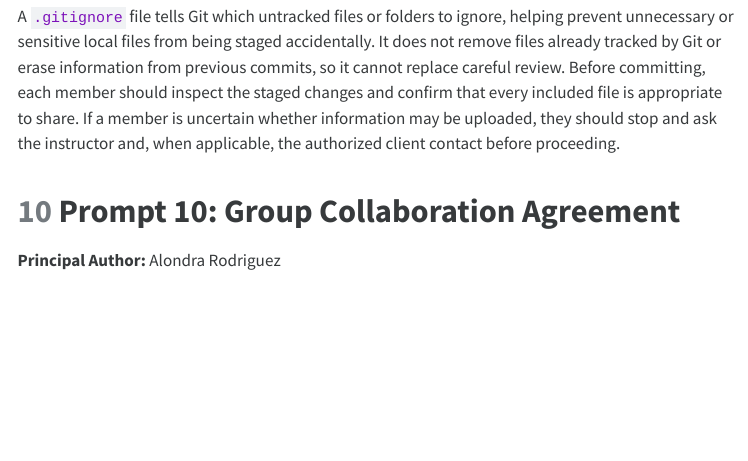
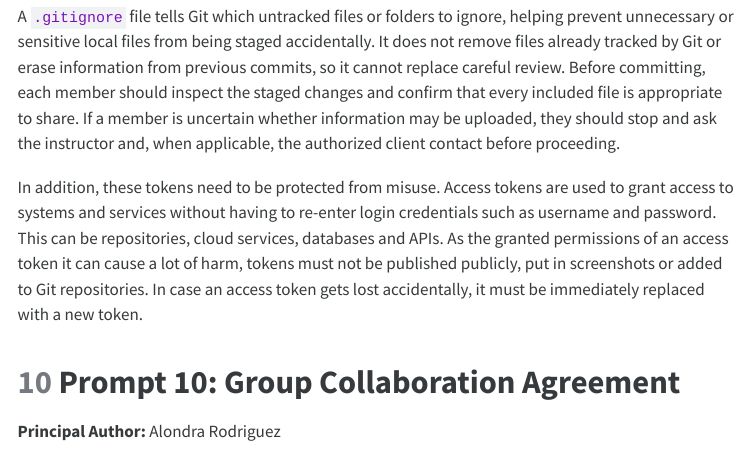
Before and after one commit to gabrielarq1/CEP--Group-8, a Quarto document (Col-Practice/Group8-W03-Col-Practice.qmd): the page in a window 1100 px wide, from 8420 px down. The pictures show the output file Col-Practice/Group8-W03-Col-Practice.html that the author committed with the source, opened offline; menus at the side of the page are left out.

Commit message:
Add access token security guidance to Prompt 9

```diff
--- a/Col-Practice/Group8-W03-Col-Practice.qmd
+++ b/Col-Practice/Group8-W03-Col-Practice.qmd
@@ -174,6 +174,8 @@ Our group must protect confidential information when using the CEP repository, e
 
 A `.gitignore` file tells Git which untracked files or folders to ignore, helping prevent unnecessary or sensitive local files from being staged accidentally. It does not remove files already tracked by Git or erase information from previous commits, so it cannot replace careful review. Before committing, each member should inspect the staged changes and confirm that every included file is appropriate to share. If a member is uncertain whether information may be uploaded, they should stop and ask the instructor and, when applicable, the authorized client contact before proceeding.
 
+In addition, these tokens need to be protected from misuse. Access tokens are used to grant access to systems and services without having to re-enter login credentials such as username and password. This can be repositories, cloud services, databases and APIs. As the granted permissions of an access token it can cause a lot of harm, tokens must not be published publicly, put in screenshots or added to Git repositories. In case an access token gets lost accidentally, it must be immediately replaced with a new token.
+
 # Prompt 10: Group Collaboration Agreement
 
 **Principal Author:** Alondra Rodriguez
```
Also changed, not shown: Col-Practice/Group8-W03-Col-Practice.html.
